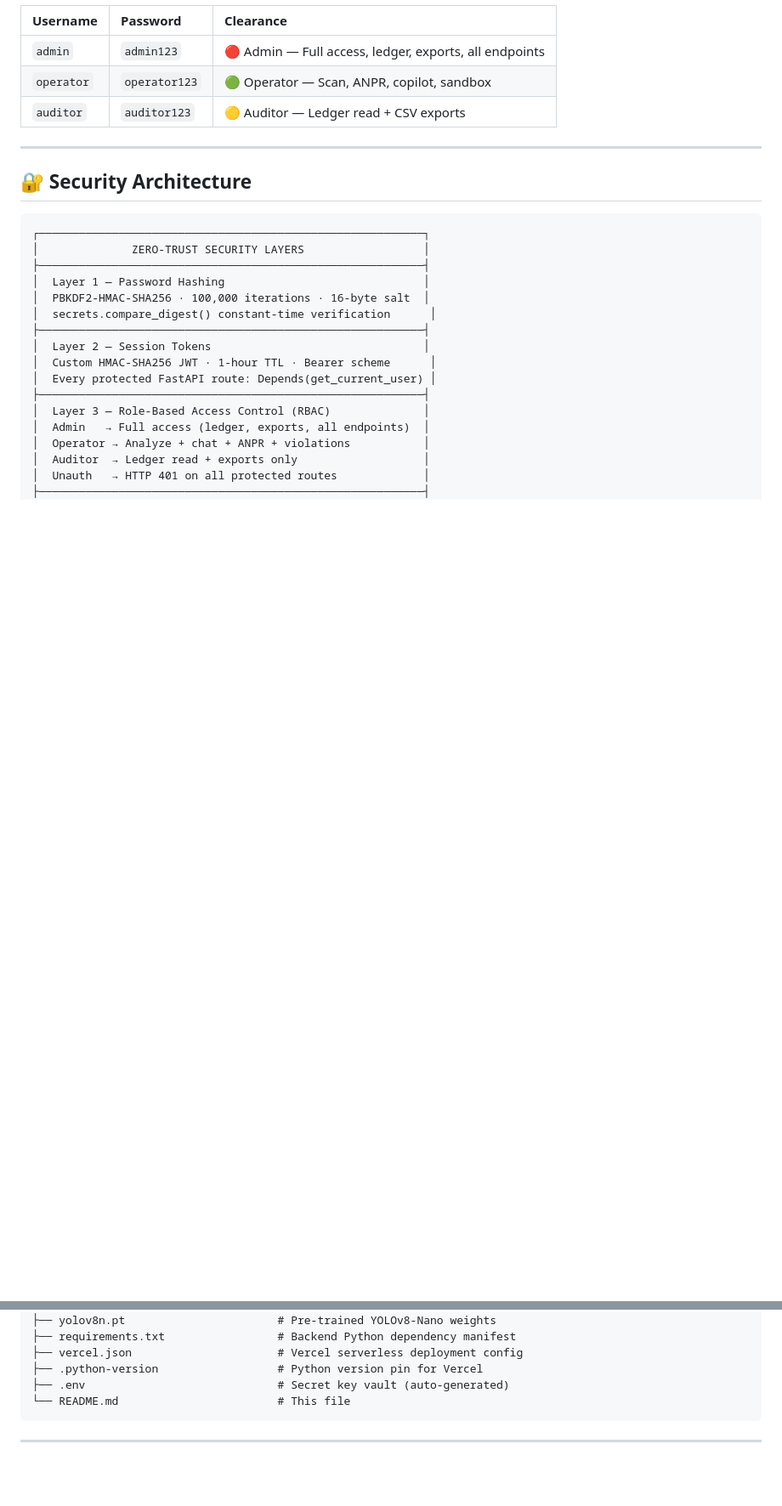
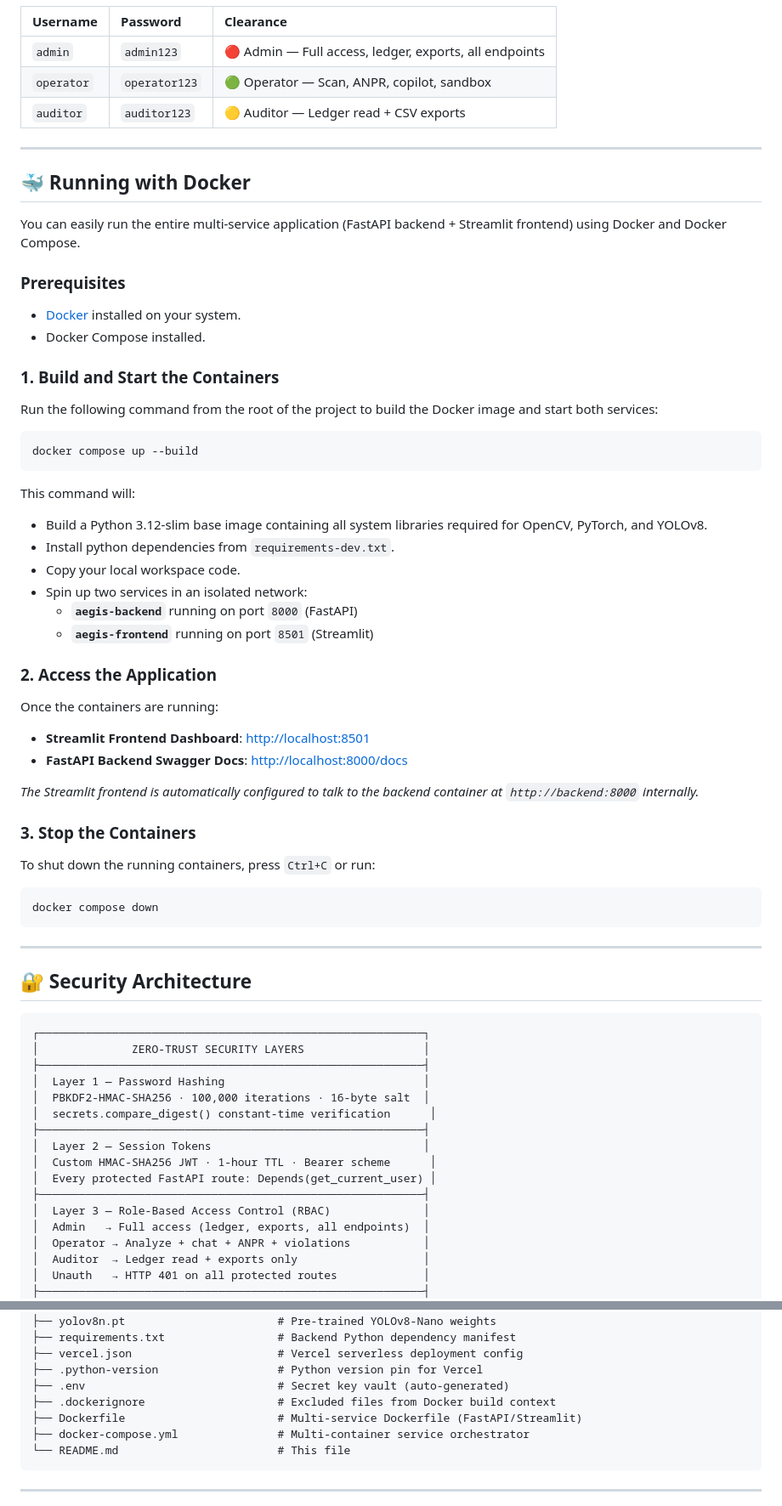
Before and after one commit to shambhushekharsinha-engg/AEGIS-Traffic, a Markdown page: README.md, 2 parts joined by grey strips. Shown at 85% size. GitHub-like rendering; blank space fills up the shorter version.

Commit message:
docs: document Docker setup in README

````diff
--- a/README.md
+++ b/README.md
@@ -617,6 +618,48 @@ streamlit run dashboard/app.py
 
 ---
 
+## 🐳 Running with Docker
+
+You can easily run the entire multi-service application (FastAPI backend + Streamlit frontend) using Docker and Docker Compose.
+
+### Prerequisites
+- [Docker](https://www.docker.com/get-started) installed on your system.
+- Docker Compose installed.
+
+### 1. Build and Start the Containers
+
+Run the following command from the root of the project to build the Docker image and start both services:
+
+```bash
+docker compose up --build
+```
+
+This command will:
+- Build a Python 3.12-slim base image containing all system libraries required for OpenCV, PyTorch, and YOLOv8.
+- Install python dependencies from `requirements-dev.txt`.
+- Copy your local workspace code.
+- Spin up two services in an isolated network:
+  - **`aegis-backend`** running on port `8000` (FastAPI)
+  - **`aegis-frontend`** running on port `8501` (Streamlit)
+
+### 2. Access the Application
+
+Once the containers are running:
+- **Streamlit Frontend Dashboard**: [http://localhost:8501](http://localhost:8501)
+- **FastAPI Backend Swagger Docs**: [http://localhost:8000/docs](http://localhost:8000/docs)
+
+*The Streamlit frontend is automatically configured to talk to the backend container at `http://backend:8000` internally.*
+
+### 3. Stop the Containers
+
+To shut down the running containers, press `Ctrl+C` or run:
+
+```bash
+docker compose down
+```
+
+---
+
 ## 🔐 Security Architecture
 
 ```
@@ -734,6 +777,9 @@ AEGIS-Traffic/
 ├── vercel.json                      # Vercel serverless deployment config
 ├── .python-version                  # Python version pin for Vercel
 ├── .env                             # Secret key vault (auto-generated)
+├── .dockerignore                    # Excluded files from Docker build context
+├── Dockerfile                       # Multi-service Dockerfile (FastAPI/Streamlit)
+├── docker-compose.yml               # Multi-container service orchestrator
 └── README.md                        # This file
 ```
 
````
Also changed, not shown: other parts of README.md (+1 -0 lines).
